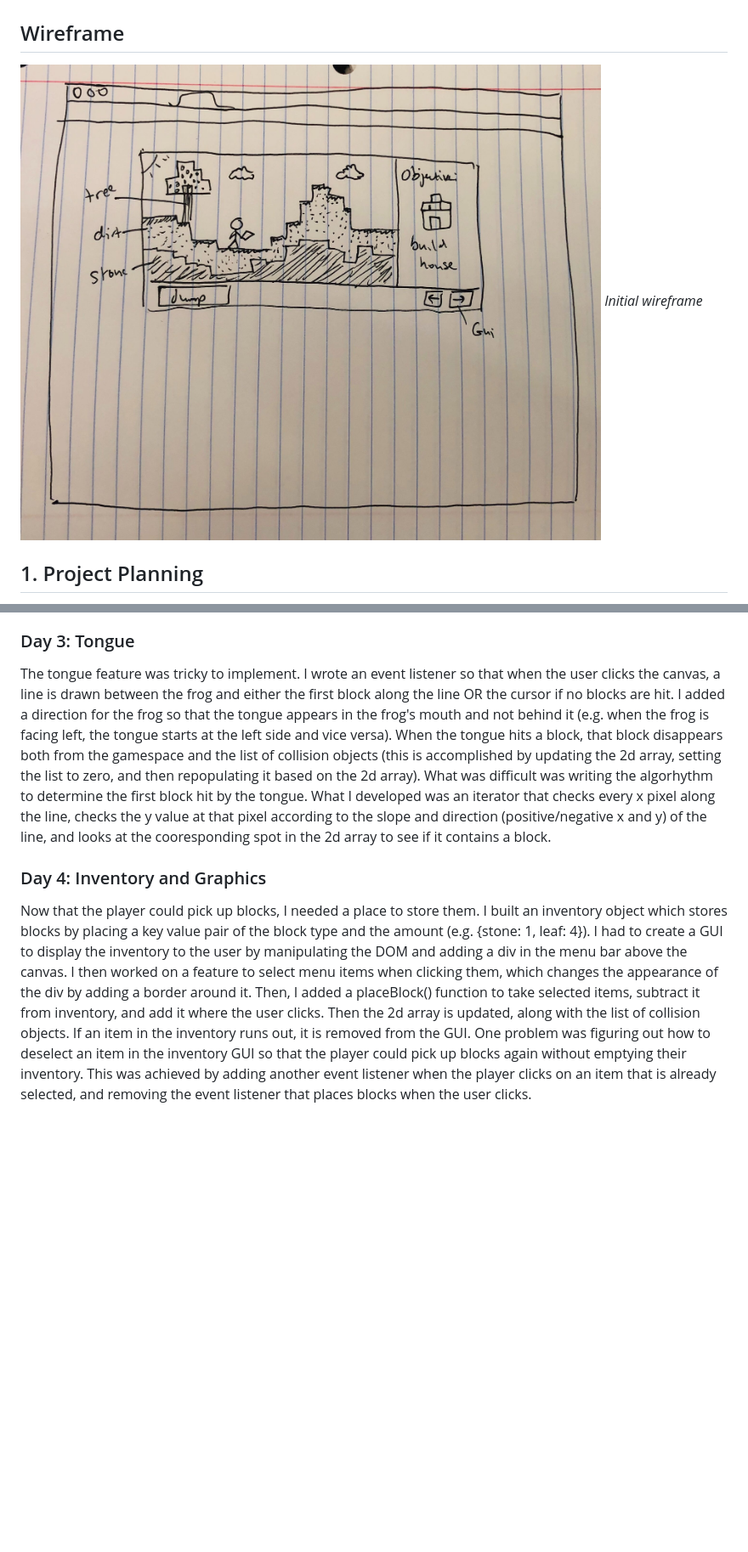
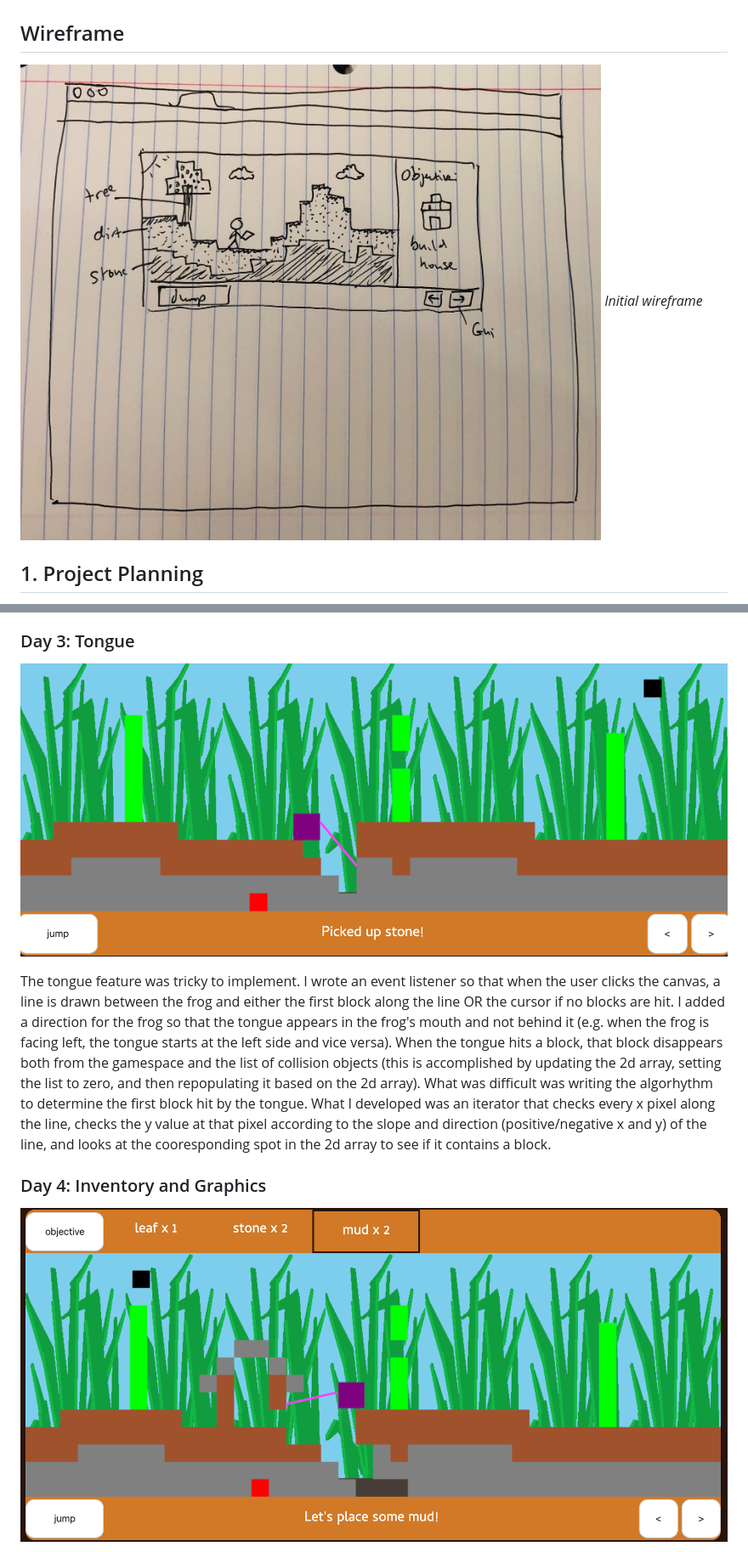
Before and after one commit to dean-hei/project1, a Markdown page: README.md, 2 parts joined by grey strips. Shown: that part at 85% size. Drawn GitHub-style; pictures changed too: img/screenshot3.png (added), img/screenshot4.png (added); blank space fills up the shorter version.

Commit message:
added screenshots to readme

```diff
--- a/README.md
+++ b/README.md
@@ -5,7 +5,7 @@
 
 ## Wireframe
 
-![](wireframe.jpg)
+![](img/wireframe.jpg)
 *Initial wireframe*
 
 ## 1. Project Planning
@@ -31,8 +35,10 @@ I started with building the terrain. It needed to spawn with some amount of rand
 The next day, I focused on spawning the player character and implementing a physics engine. I started with using a constructor function that works for both the fly and the frog. They both spawn at a random x location on the game board. The physics was tricky; I had never used gravity or collision in HTML canvas before, so I used a tutorial (link below). It took some foresight to figure out how to take the tutorial's code and transfer it to my game, since they had a few things about their gamespace that worked differently. My canvas has a gameLoop() function that works via interval, and they used another method. I also wanted my frog to hop as it moves left and right, so I had to add a component that changes the frog's y and y velocity when the left or right keys are pressed. Collision was tricky to implement, but when I finally had my sections of code arranged in roughly the same way as the tutorial, it was able to work. A 1d array stores a list of blocks with which the frog could possibly collide. I had to adjust the gravity and friction values so that the frog moved at the speed I wanted.
 
 ### Day 3: Tongue
+![](img/screenshot3.png)
+
 The tongue feature was tricky to implement. I wrote an event listener so that when the user clicks the canvas, a line is drawn between the frog and either the first block along the line OR the cursor if no blocks are hit. I added a direction for the frog so that the tongue appears in the frog's mouth and not behind it (e.g. when the frog is facing left, the tongue starts at the left side and vice versa). When the tongue hits a block, that block disappears both from the gamespace and the list of collision objects (this is accomplished by updating the 2d array, setting the list to zero, and then repopulating it based on the 2d array). What was difficult was writing the algorhythm to determine the first block hit by the tongue. What I developed was an iterator that checks every x pixel along the line, checks the y value at that pixel according to the slope and direction (positive/negative x and y) of the line, and looks at the cooresponding spot in the 2d array to see if it contains a block.
 
 ### Day 4: Inventory and Graphics
-Now that the player could pick up blocks, I needed a place to store them. I built an inventory object which stores blocks by placing a key value pair of the block type and the amount (e.g. {stone: 1, leaf: 4}). I had to create a GUI to display the inventory to the user by manipulating the DOM and adding a div in the menu bar above the canvas. I then worked on a feature to select menu items when clicking them, which changes the appearance of the div by adding a border around it. Then, I added a placeBlock() function to take selected items, subtract it from inventory, and add it where the user clicks. Then the 2d array is updated, along with the list of collision objects. If an item in the inventory runs out, it is removed from the GUI. One problem was figuring out how to deselect an item in the inventory GUI so that the player could pick up blocks again without emptying their inventory. This was achieved by adding another event listener when the player clicks on an item that is already selected, and removing the event listener that places blocks when the user clicks.
+![](img/screenshot4.png)
 
```
Also changed, not shown: other parts of README.md (+10 -1 lines), img/screenshot1.png (added), img/screenshot2.png (added), img/screenshot5.png (added), img/wireframe.jpg (renamed from wireframe.jpg), 3 other files.
